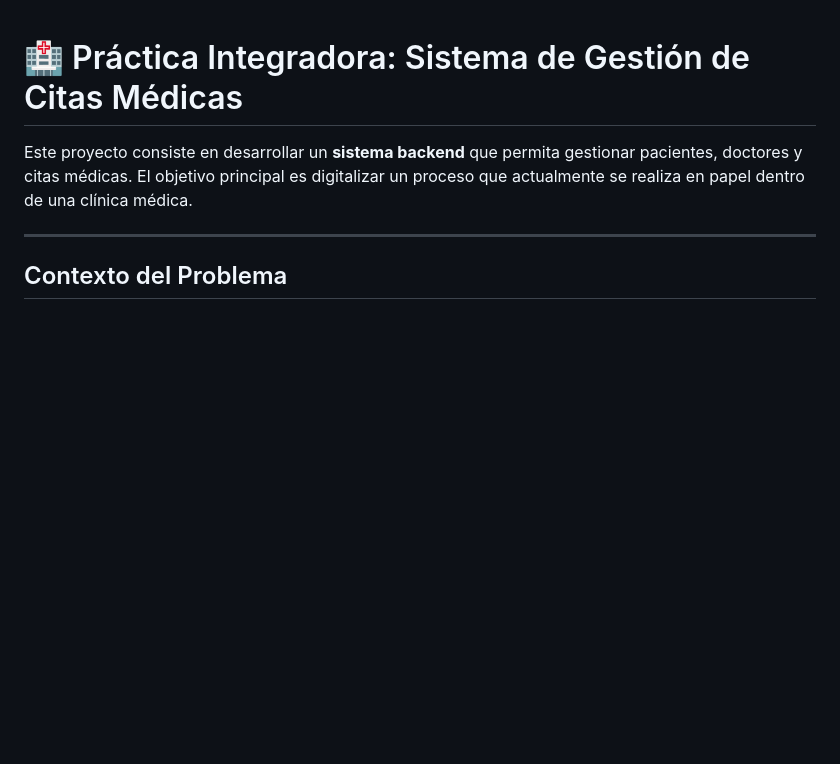
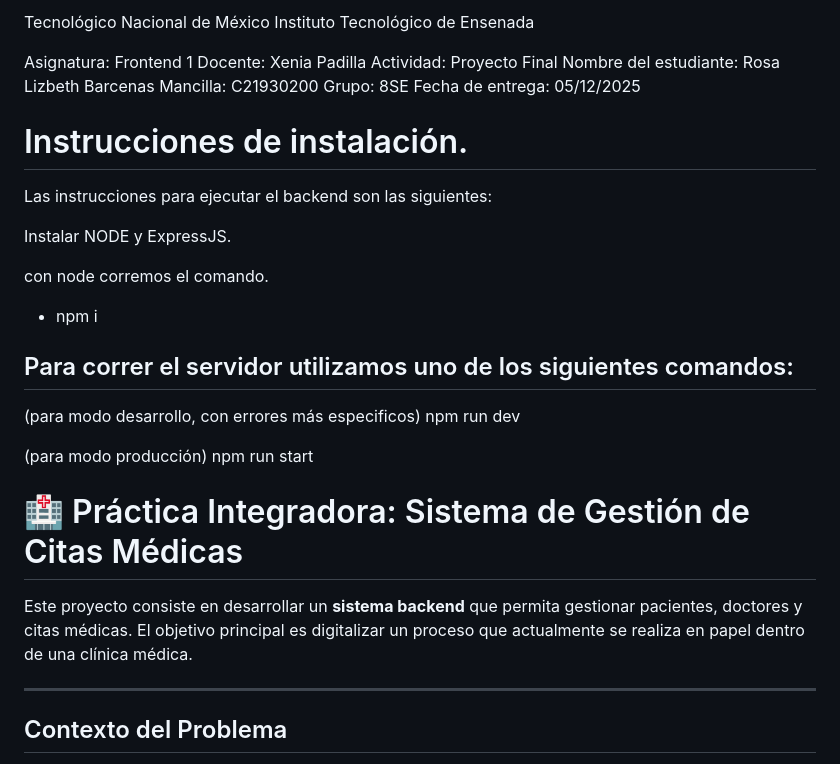
Before and after one commit to Lizb3th09/Proyecto1, a Markdown page: README.md, the part around the change printed below. Rendered like a GitHub page; blank space fills up the shorter version.

Commit message:
Update README with installation instructions and images
Added installation instructions and screenshots for the medical appointment management system.

```diff
--- a/README.md
+++ b/README.md
@@ -1,3 +1,24 @@
+Tecnológico Nacional de México Instituto Tecnológico de Ensenada
+
+Asignatura: Frontend 1 Docente: Xenia Padilla Actividad: Proyecto Final Nombre del estudiante: Rosa Lizbeth Barcenas Mancilla: C21930200 Grupo: 8SE Fecha de entrega: 05/12/2025
+
+# Instrucciones de instalación.
+
+Las instrucciones para ejecutar el backend son las siguientes:
+
+Instalar NODE y ExpressJS.
+
+con node corremos el comando.
+
+- npm i
+
+## Para correr el servidor utilizamos uno de los siguientes comandos:
+
+(para modo desarrollo, con errores más especificos) npm run dev
+
+(para modo producción) npm run start
+
+
 # 🏥 Práctica Integradora: Sistema de Gestión de Citas Médicas
 
 Este proyecto consiste en desarrollar un **sistema backend** que permita gestionar pacientes, doctores y citas médicas. El objetivo principal es digitalizar un proceso que actualmente se realiza en papel dentro de una clínica médica.
```
Also changed, not shown: other parts of README.md (+13 -5 lines).
